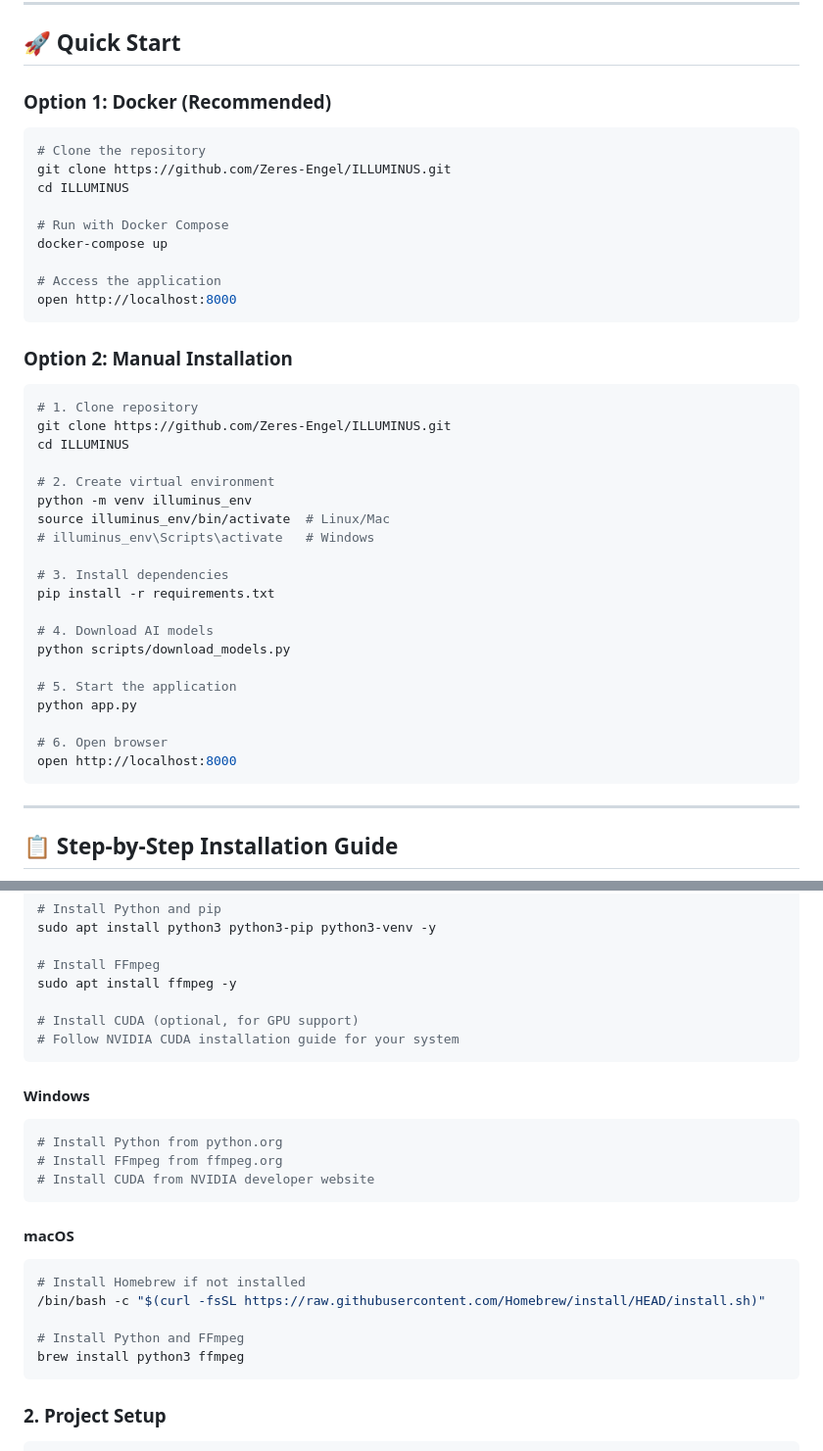
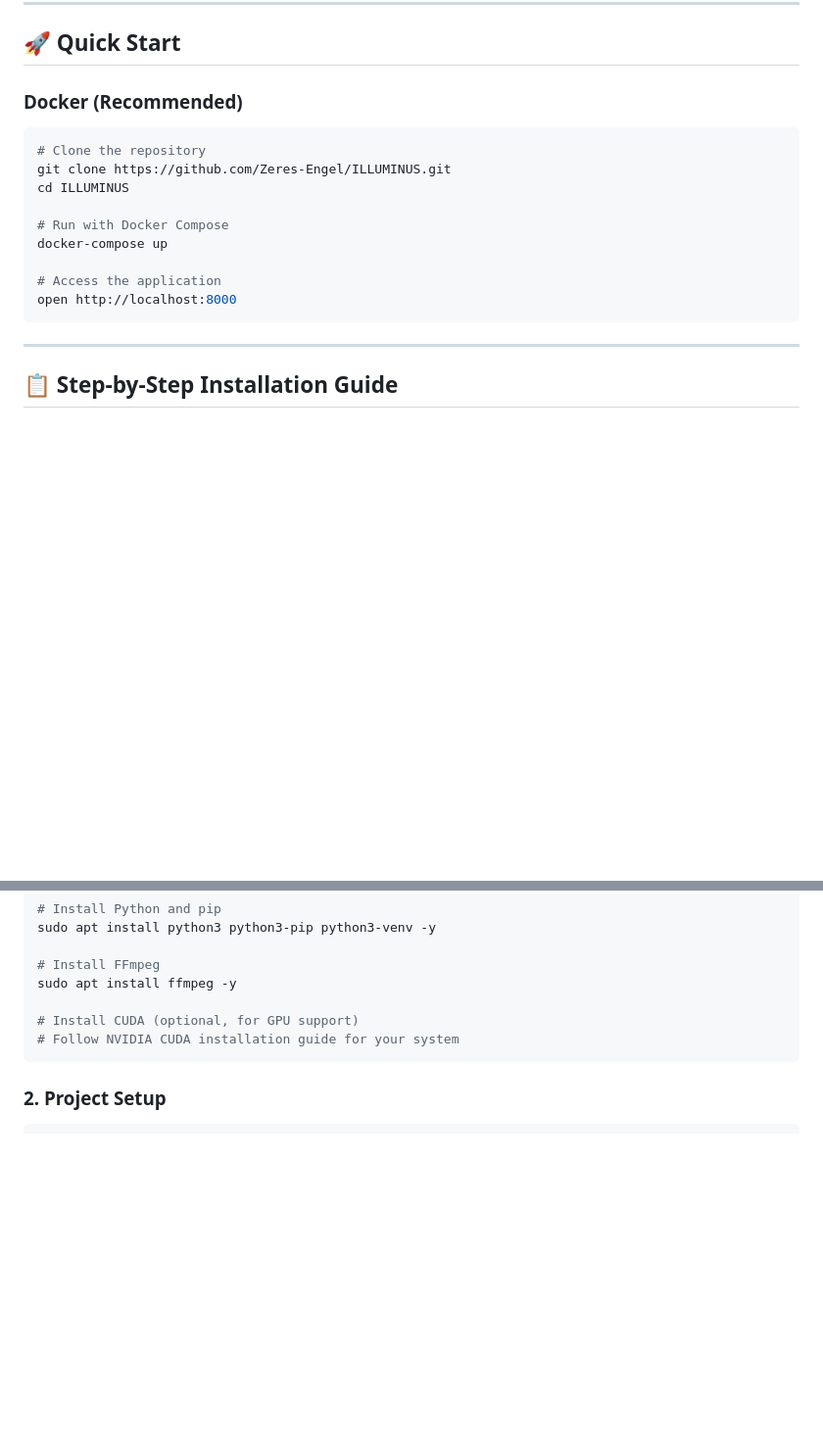
Before and after one commit to Zeres-Engel/ILLUMINUS, a Markdown page: README.md, 2 parts joined by grey strips. Shown: that part at 98% size. Rendered like a GitHub page; blank space fills up the shorter version.

````diff
--- a/README.md
+++ b/README.md
@@ -61,7 +61,7 @@
 
 ## 🚀 Quick Start
 
-### Option 1: Docker (Recommended)
+### Docker (Recommended)
 
 ```bash
 # Clone the repository
@@ -74,32 +74,6 @@ docker-compose up
 # Access the application
 open http://localhost:8000
 ```
-
-### Option 2: Manual Installation
-
-```bash
-# 1. Clone repository
-git clone https://github.com/Zeres-Engel/ILLUMINUS.git
-cd ILLUMINUS
-
-# 2. Create virtual environment
-python -m venv illuminus_env
-source illuminus_env/bin/activate  # Linux/Mac
-# illuminus_env\Scripts\activate   # Windows
-
-# 3. Install dependencies
-pip install -r requirements.txt
-
-# 4. Download AI models
-python scripts/download_models.py
-
-# 5. Start the application
-python app.py
-
-# 6. Open browser
-open http://localhost:8000
-```
-
 ---
 
 ## 📋 Step-by-Step Installation Guide
@@ -126,22 +100,6 @@ sudo apt install ffmpeg -y
 
 # Install CUDA (optional, for GPU support)
 # Follow NVIDIA CUDA installation guide for your system
-```
-
-#### Windows
-```bash
-# Install Python from python.org
-# Install FFmpeg from ffmpeg.org
-# Install CUDA from NVIDIA developer website
-```
-
-#### macOS
-```bash
-# Install Homebrew if not installed
-/bin/bash -c "$(curl -fsSL https://raw.githubusercontent.com/Homebrew/install/HEAD/install.sh)"
-
-# Install Python and FFmpeg
-brew install python3 ffmpeg
 ```
 
 ### 2. Project Setup
````
